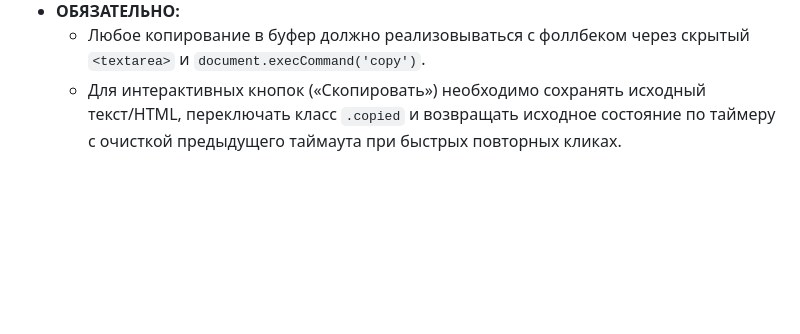
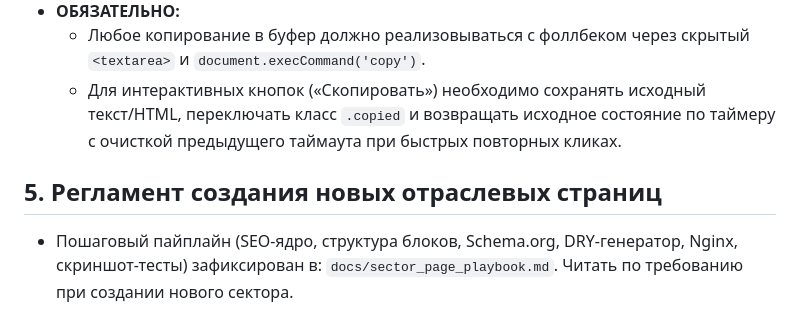
Before and after one commit to MattBortsov/molniya, a Markdown page: GEMINI.md, the part around the change. Drawn GitHub-style; blank space fills up the shorter version.

Commit message:
docs: add sector page playbook and compact link in GEMINI.md

```diff
--- a/GEMINI.md
+++ b/GEMINI.md
@@ -36,3 +36,7 @@
 - **ОБЯЗАТЕЛЬНО:**
   - Любое копирование в буфер должно реализовываться с фоллбеком через скрытый `<textarea>` и `document.execCommand('copy')`.
   - Для интерактивных кнопок («Скопировать») необходимо сохранять исходный текст/HTML, переключать класс `.copied` и возвращать исходное состояние по таймеру с очисткой предыдущего таймаута при быстрых повторных кликах.
+
+## 5. Регламент создания новых отраслевых страниц
+- Пошаговый пайплайн (SEO-ядро, структура блоков, Schema.org, DRY-генератор, Nginx, скриншот-тесты) зафиксирован в:
+  `docs/sector_page_playbook.md`. Читать по требованию при создании нового сектора.
```
Also changed, not shown: docs/sector_page_playbook.md (added, +204 -0 lines).
